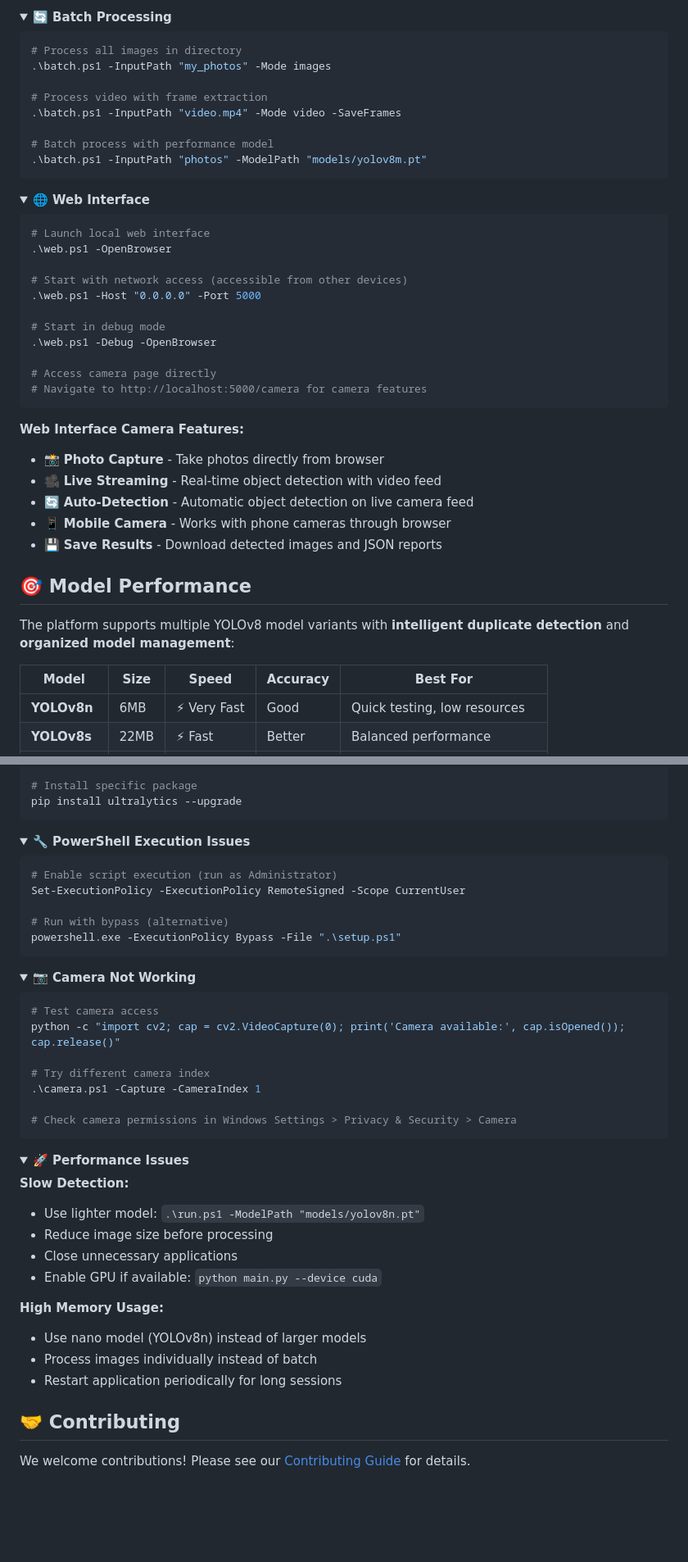
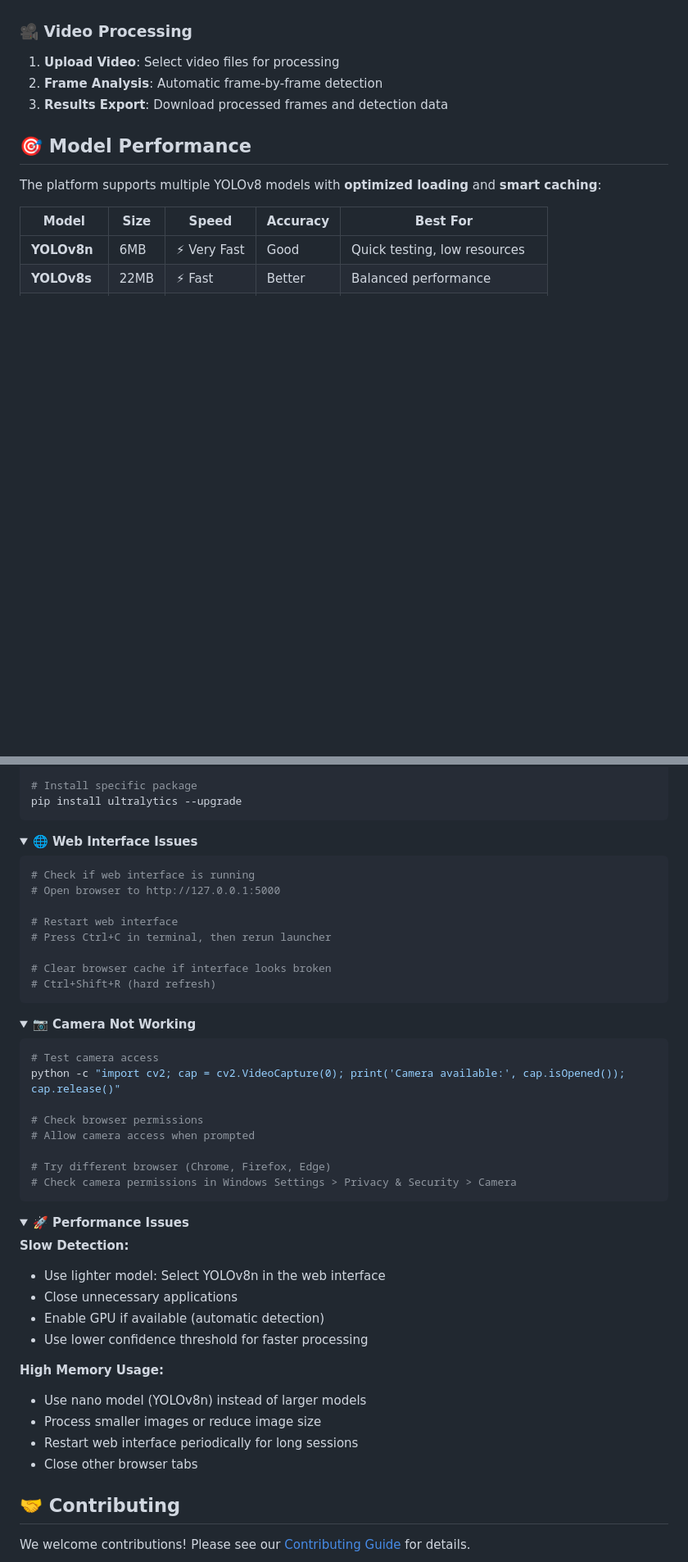
Before and after one commit to TheLastDruid/ObjectDetection, a Markdown page: README.md, 2 parts joined by grey strips. Shown: that part at 82% size. Drawn GitHub-style; folded sections open; blank space fills up the shorter version.

````diff
--- a/README.md
+++ b/README.md
@@ -95,46 +79,11 @@ python main.py --image_path "input/photo.jpg" --conf_threshold 0.7 --save_annota
-<details>
-<summary><b>🔄 Batch Processing</b></summary>
-
-```powershell
-# Process all images in directory
-.\batch.ps1 -InputPath "my_photos" -Mode images
-
-# Process video with frame extraction
-.\batch.ps1 -InputPath "video.mp4" -Mode video -SaveFrames
-
-# Batch process with performance model
-.\batch.ps1 -InputPath "photos" -ModelPath "models/yolov8m.pt"
-```
-</details>
-
-<details>
-<summary><b>🌐 Web Interface</b></summary>
-
-```powershell
-# Launch local web interface
-.\web.ps1 -OpenBrowser
-
-# Start with network access (accessible from other devices)
-.\web.ps1 -Host "0.0.0.0" -Port 5000
-
-# Start in debug mode
-.\web.ps1 -Debug -OpenBrowser
-
-# Access camera page directly
-# Navigate to http://localhost:5000/camera for camera features
-```
-
-**Web Interface Camera Features:**
-- 📸 **Photo Capture** - Take photos directly from browser
-- 🎥 **Live Streaming** - Real-time object detection with video feed
-- 🔄 **Auto-Detection** - Automatic object detection on live camera feed
-- 📱 **Mobile Camera** - Works with phone cameras through browser
-- 💾 **Save Results** - Download detected images and JSON reports
-</details>
+### 🎥 Video Processing
+1. **Upload Video**: Select video files for processing
+2. **Frame Analysis**: Automatic frame-by-frame detection
+3. **Results Export**: Download processed frames and detection data
 
 ## 🎯 Model Performance
 
-The platform supports multiple YOLOv8 model variants with **intelligent duplicate detection** and **organized model management**:
+The platform supports multiple YOLOv8 models with **optimized loading** and **smart caching**:
 
 | Model | Size | Speed | Accuracy | Best For |
 |-------|------|-------|----------|----------|
@@ -283,14 +190,17 @@ pip install ultralytics --upgrade
 </details>
 
 <details>
-<summary><b>🔧 PowerShell Execution Issues</b></summary>
+<summary><b>🌐 Web Interface Issues</b></summary>
 
 ```powershell
-# Enable script execution (run as Administrator)
-Set-ExecutionPolicy -ExecutionPolicy RemoteSigned -Scope CurrentUser
+# Check if web interface is running
+# Open browser to http://127.0.0.1:5000
 
-# Run with bypass (alternative)
-powershell.exe -ExecutionPolicy Bypass -File ".\setup.ps1"
+# Restart web interface
+# Press Ctrl+C in terminal, then rerun launcher
+
+# Clear browser cache if interface looks broken
+# Ctrl+Shift+R (hard refresh)
 ```
 </details>
 
@@ -301,9 +211,10 @@ powershell.exe -ExecutionPolicy Bypass -File ".\setup.ps1"
 # Test camera access
 python -c "import cv2; cap = cv2.VideoCapture(0); print('Camera available:', cap.isOpened()); cap.release()"
 
-# Try different camera index
-.\camera.ps1 -Capture -CameraIndex 1
+# Check browser permissions
+# Allow camera access when prompted
 
+# Try different browser (Chrome, Firefox, Edge)
 # Check camera permissions in Windows Settings > Privacy & Security > Camera
 ```
 </details>
@@ -312,15 +223,16 @@ python -c "import cv2; cap = cv2.VideoCapture(0); print('Camera available:', cap
 <summary><b>🚀 Performance Issues</b></summary>
 
 **Slow Detection:**
-- Use lighter model: `.\run.ps1 -ModelPath "models/yolov8n.pt"`
-- Reduce image size before processing
+- Use lighter model: Select YOLOv8n in the web interface
 - Close unnecessary applications
-- Enable GPU if available: `python main.py --device cuda`
+- Enable GPU if available (automatic detection)
+- Use lower confidence threshold for faster processing
 
 **High Memory Usage:**
 - Use nano model (YOLOv8n) instead of larger models
-- Process images individually instead of batch
-- Restart application periodically for long sessions
+- Process smaller images or reduce image size
+- Restart web interface periodically for long sessions
+- Close other browser tabs
 </details>
 
 ## 🤝 Contributing
````
Also changed, not shown: other parts of README.md (+84 -142 lines), CHANGELOG.md (+37 -0 lines).
